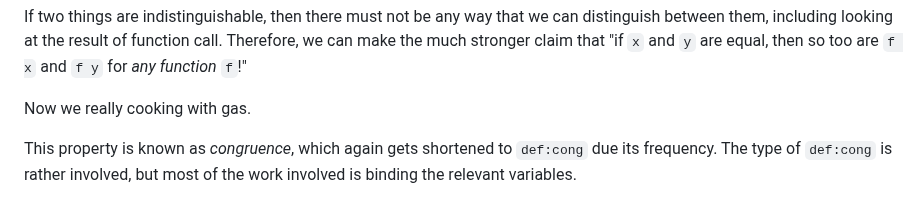
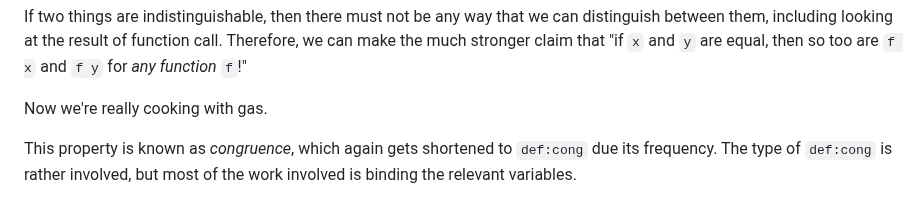
Before and after one commit to isovector/certainty-by-construction, a Markdown page: src/book/Chapter3-Proofs.lagda.md, the part around the change. GitHub-like rendering.

Commit message:
Fix typo

```diff
--- a/src/book/Chapter3-Proofs.lagda.md
+++ b/src/book/Chapter3-Proofs.lagda.md
@@ -615,7 +615,7 @@ distinguish between them, including looking at the result of function call.
 Therefore, we can make the much stronger claim that "if `x` and `y` are equal,
 then so too are `f x` and `f y` for *any function* `f`!"
 
-Now we really cooking with gas.
+Now we're really cooking with gas.
 
 This property is known as *congruence*, which again gets shortened to `def:cong`
 due its frequency. The type of `def:cong` is rather involved, but most of the
```
